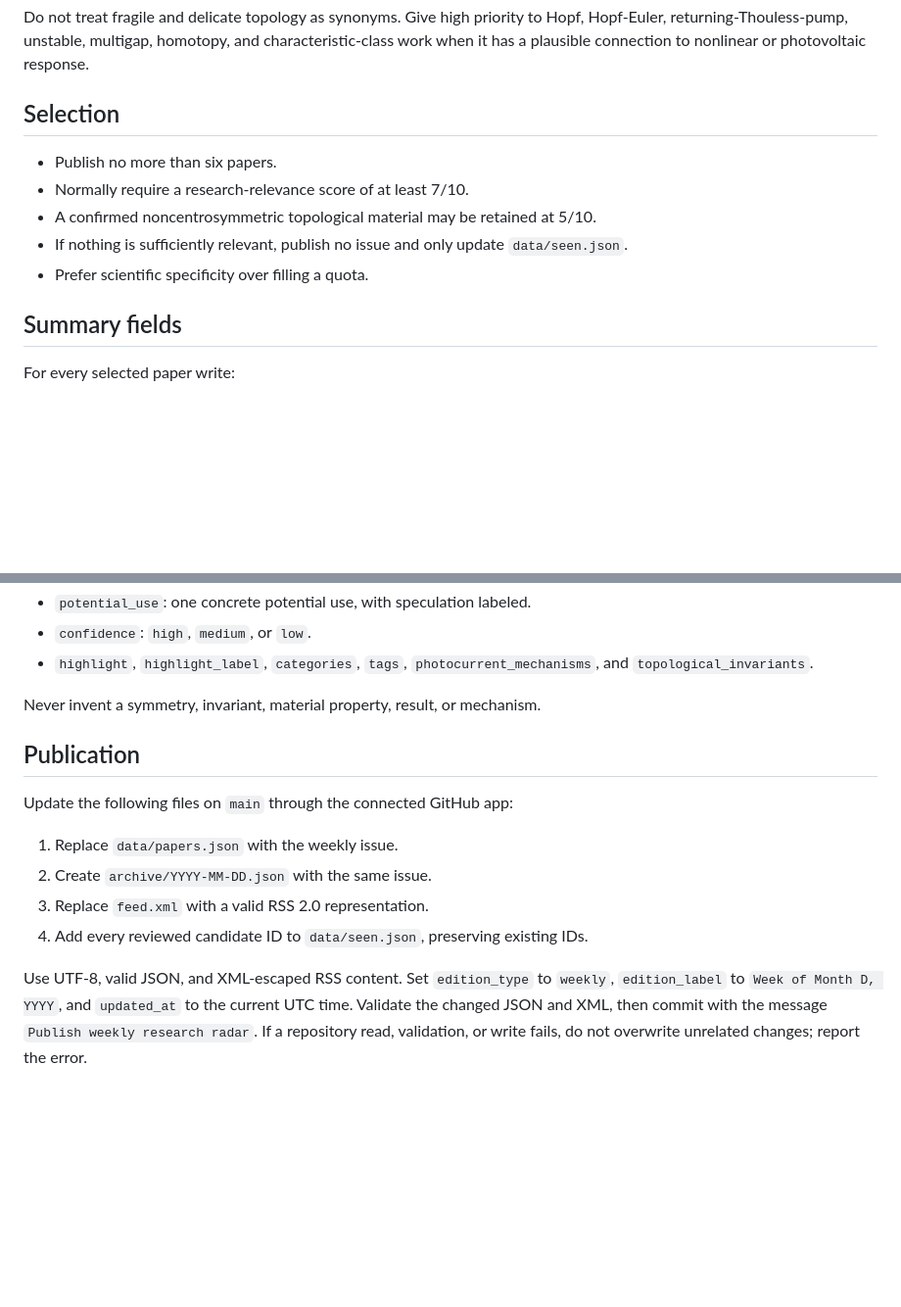
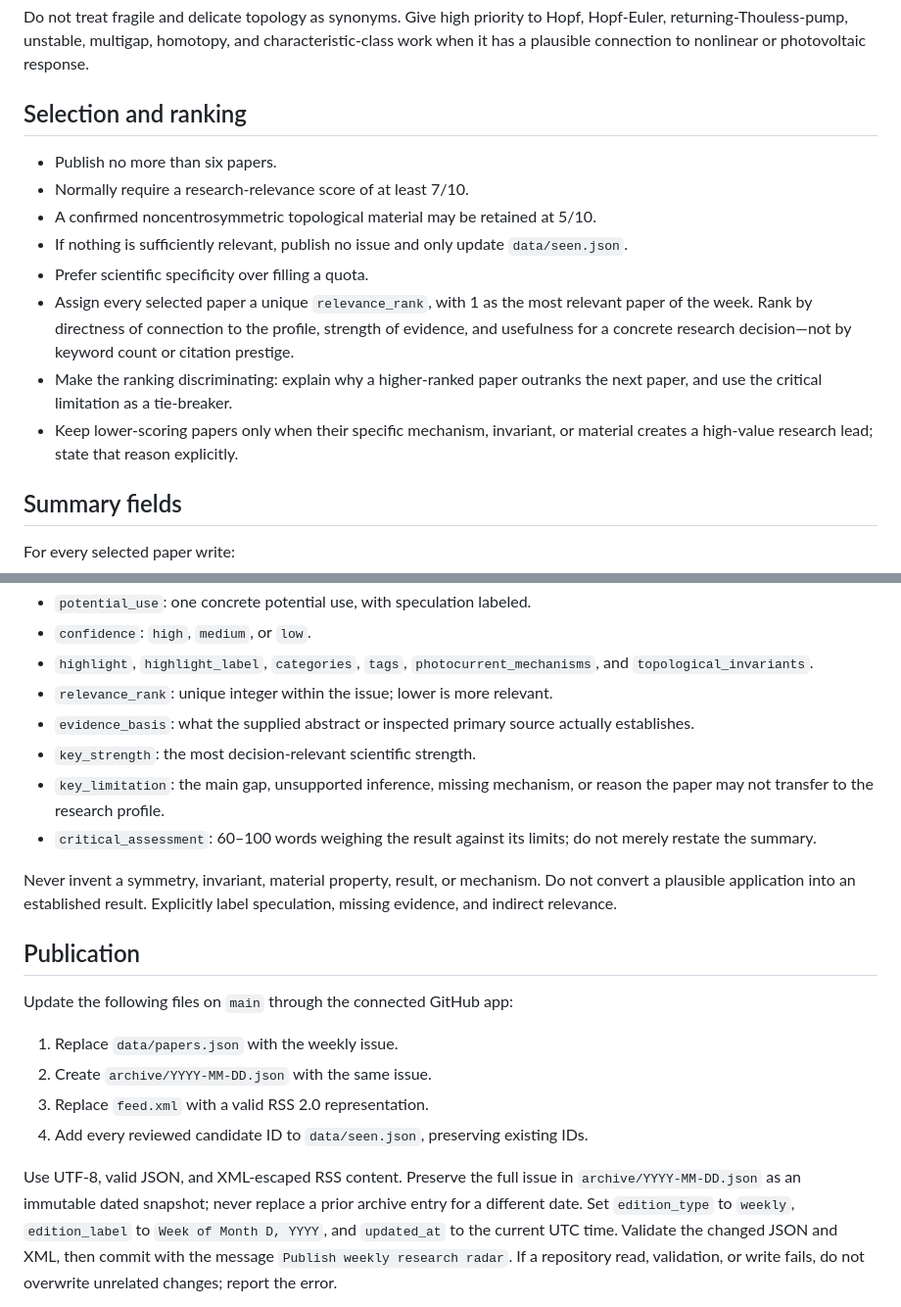
Before and after one commit to WahajAyub/wahajayub.me, a Markdown page: AUTOMATION.md, 2 parts joined by grey strips. Shown at 98% size. GitHub-like rendering; blank space fills up the shorter version.

Commit message:
Improve weekly research radar curation

```diff
--- a/AUTOMATION.md
+++ b/AUTOMATION.md
@@ -57,7 +57,7 @@ Hopf, Hopf-Euler, returning-Thouless-pump, unstable, multigap, homotopy, and
 characteristic-class work when it has a plausible connection to nonlinear or
 photovoltaic response.
 
-## Selection
+## Selection and ranking
 
 - Publish no more than six papers.
 - Normally require a research-relevance score of at least 7/10.
@@ -65,6 +65,14 @@ photovoltaic response.
 - If nothing is sufficiently relevant, publish no issue and only update
   `data/seen.json`.
 - Prefer scientific specificity over filling a quota.
+- Assign every selected paper a unique `relevance_rank`, with 1 as the most
+  relevant paper of the week. Rank by directness of connection to the profile,
+  strength of evidence, and usefulness for a concrete research decision—not by
+  keyword count or citation prestige.
+- Make the ranking discriminating: explain why a higher-ranked paper outranks
+  the next paper, and use the critical limitation as a tie-breaker.
+- Keep lower-scoring papers only when their specific mechanism, invariant, or
+  material creates a high-value research lead; state that reason explicitly.
 
 ## Summary fields
 
@@ -81,8 +89,18 @@ For every selected paper write:
 - `confidence`: `high`, `medium`, or `low`.
 - `highlight`, `highlight_label`, `categories`, `tags`,
   `photocurrent_mechanisms`, and `topological_invariants`.
+- `relevance_rank`: unique integer within the issue; lower is more relevant.
+- `evidence_basis`: what the supplied abstract or inspected primary source
+  actually establishes.
+- `key_strength`: the most decision-relevant scientific strength.
+- `key_limitation`: the main gap, unsupported inference, missing mechanism, or
+  reason the paper may not transfer to the research profile.
+- `critical_assessment`: 60–100 words weighing the result against its limits;
+  do not merely restate the summary.
 
 Never invent a symmetry, invariant, material property, result, or mechanism.
+Do not convert a plausible application into an established result. Explicitly
+label speculation, missing evidence, and indirect relevance.
 
 ## Publication
 
@@ -93,7 +111,9 @@ Update the following files on `main` through the connected GitHub app:
 3. Replace `feed.xml` with a valid RSS 2.0 representation.
 4. Add every reviewed candidate ID to `data/seen.json`, preserving existing IDs.
 
-Use UTF-8, valid JSON, and XML-escaped RSS content. Set `edition_type` to
+Use UTF-8, valid JSON, and XML-escaped RSS content. Preserve the full issue
+  in `archive/YYYY-MM-DD.json` as an immutable dated snapshot; never replace a
+  prior archive entry for a different date. Set `edition_type` to
 `weekly`, `edition_label` to `Week of Month D, YYYY`, and `updated_at` to the
 current UTC time. Validate the changed JSON and XML, then commit with the
 message `Publish weekly research radar`. If a repository read, validation, or
```
